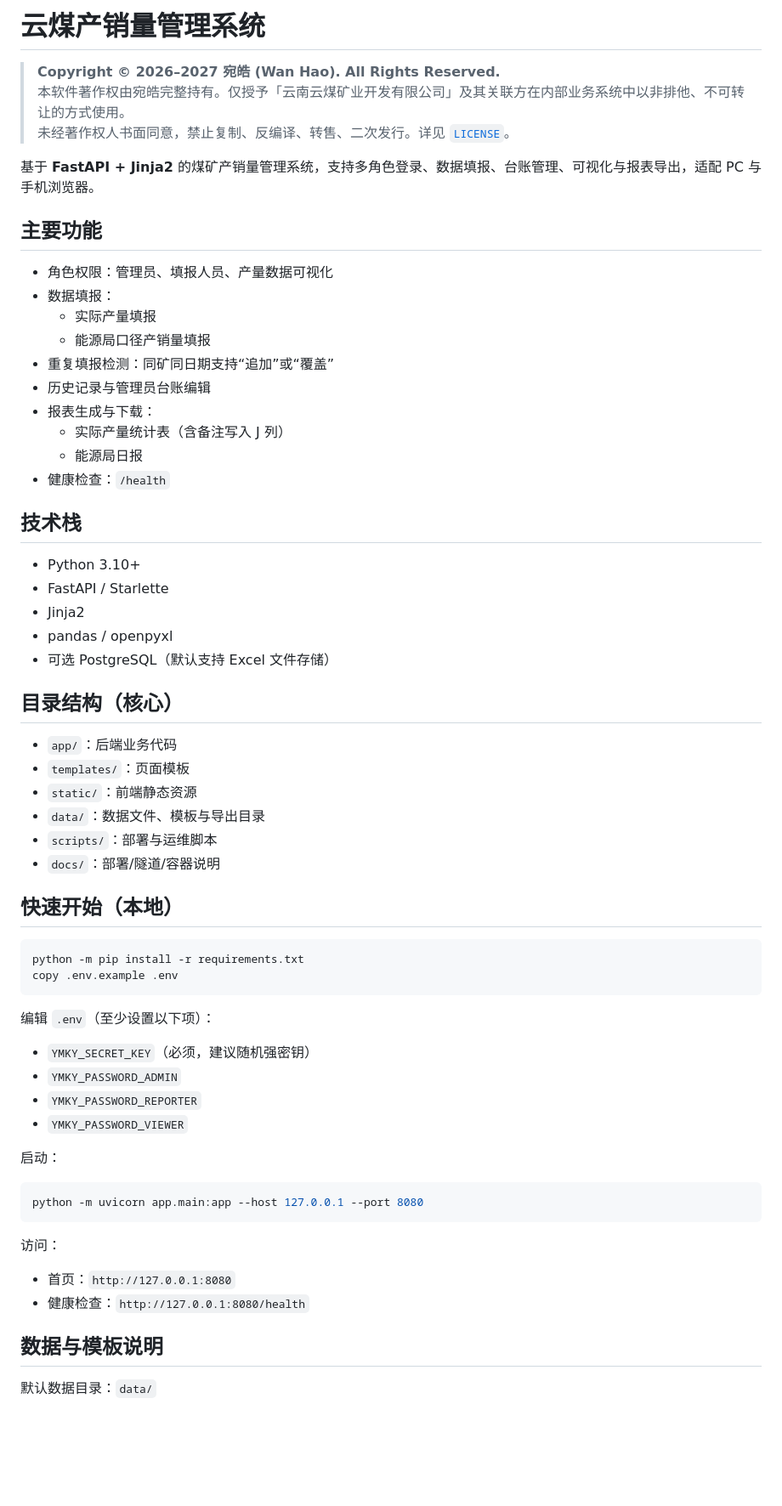
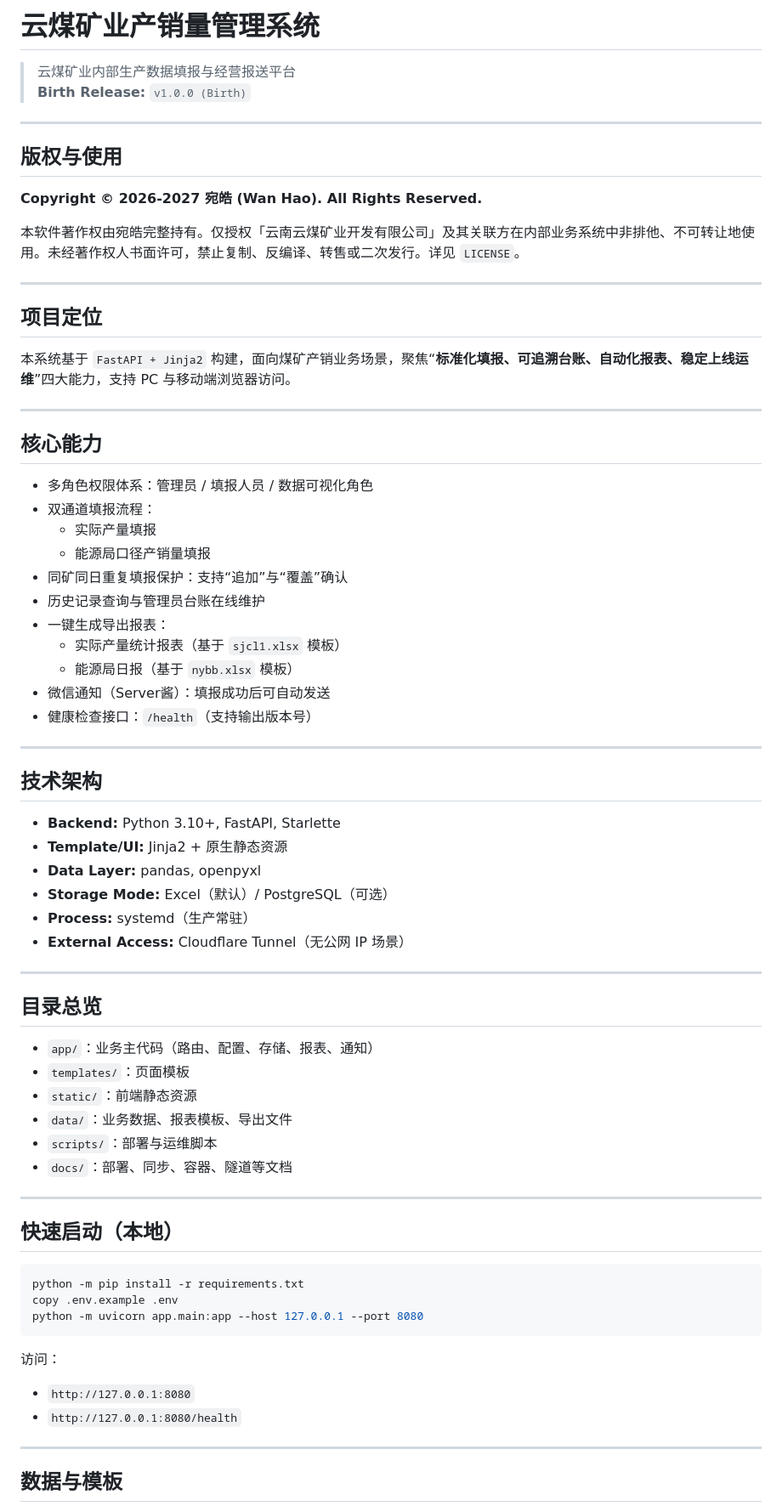
Before and after one commit to mvpwanhao/ymkymanager, a Markdown page: README.md, the part around one of its changes. Shown at 85% size. GitHub-like rendering; blank space fills up the shorter version.

````diff
--- a/README.md
+++ b/README.md
@@ -1,67 +1,76 @@
-# 云煤产销量管理系统
+# 云煤矿业产销量管理系统
 
-> **Copyright © 2026–2027 宛皓 (Wan Hao). All Rights Reserved.**
-> 本软件著作权由宛皓完整持有。仅授予「云南云煤矿业开发有限公司」及其关联方在内部业务系统中以非排他、不可转让的方式使用。
-> 未经著作权人书面同意，禁止复制、反编译、转售、二次发行。详见 [`LICENSE`](./LICENSE)。
+> 云煤矿业内部生产数据填报与经营报送平台
+> **Birth Release:** `v1.0.0 (Birth)`
 
-基于 **FastAPI + Jinja2** 的煤矿产销量管理系统，支持多角色登录、数据填报、台账管理、可视化与报表导出，适配 PC 与手机浏览器。
+---
 
-## 主要功能
+## 版权与使用
 
-- 角色权限：管理员、填报人员、产量数据可视化
-- 数据填报：
+**Copyright © 2026-2027 宛皓 (Wan Hao). All Rights Reserved.**
+
+本软件著作权由宛皓完整持有。仅授权「云南云煤矿业开发有限公司」及其关联方在内部业务系统中非排他、不可转让地使用。未经著作权人书面许可，禁止复制、反编译、转售或二次发行。详见 `LICENSE`。
+
+---
+
+## 项目定位
+
+本系统基于 `FastAPI + Jinja2` 构建，面向煤矿产销业务场景，聚焦“**标准化填报、可追溯台账、自动化报表、稳定上线运维**”四大能力，支持 PC 与移动端浏览器访问。
+
+---
+
+## 核心能力
+
+- 多角色权限体系：管理员 / 填报人员 / 数据可视化角色
+- 双通道填报流程：
   - 实际产量填报
   - 能源局口径产销量填报
-- 重复填报检测：同矿同日期支持“追加”或“覆盖”
-- 历史记录与管理员台账编辑
-- 报表生成与下载：
-  - 实际产量统计表（含备注写入 J 列）
-  - 能源局日报
-- 健康检查：`/health`
+- 同矿同日重复填报保护：支持“追加”与“覆盖”确认
+- 历史记录查询与管理员台账在线维护
+- 一键生成导出报表：
+  - 实际产量统计报表（基于 `sjcl1.xlsx` 模板）
+  - 能源局日报（基于 `nybb.xlsx` 模板）
+- 微信通知（Server酱）：填报成功后可自动发送
+- 健康检查接口：`/health`（支持输出版本号）
 
-## 技术栈
+---
 
-- Python 3.10+
-- FastAPI / Starlette
-- Jinja2
-- pandas / openpyxl
-- 可选 PostgreSQL（默认支持 Excel 文件存储）
+## 技术架构
 
-## 目录结构（核心）
+- **Backend:** Python 3.10+, FastAPI, Starlette
+- **Template/UI:** Jinja2 + 原生静态资源
+- **Data Layer:** pandas, openpyxl
+- **Storage Mode:** Excel（默认）/ PostgreSQL（可选）
+- **Process:** systemd（生产常驻）
+- **External Access:** Cloudflare Tunnel（无公网 IP 场景）
 
-- `app/`：后端业务代码
+---
+
+## 目录总览
+
+- `app/`：业务主代码（路由、配置、存储、报表、通知）
 - `templates/`：页面模板
 - `static/`：前端静态资源
-- `data/`：数据文件、模板与导出目录
+- `data/`：业务数据、报表模板、导出文件
 - `scripts/`：部署与运维脚本
-- `docs/`：部署/隧道/容器说明
+- `docs/`：部署、同步、容器、隧道等文档
 
-## 快速开始（本地）
+---
+
+## 快速启动（本地）
 
 ```powershell
 python -m pip install -r requirements.txt
 copy .env.example .env
-```
-
-编辑 `.env`（至少设置以下项）：
-
-- `YMKY_SECRET_KEY`（必须，建议随机强密钥）
-- `YMKY_PASSWORD_ADMIN`
-- `YMKY_PASSWORD_REPORTER`
-- `YMKY_PASSWORD_VIEWER`
-
-启动：
-
-```powershell
 python -m uvicorn app.main:app --host 127.0.0.1 --port 8080
 ```
 
 访问：
 
-- 首页：`http://127.0.0.1:8080`
-- 健康检查：`http://127.0.0.1:8080/health`
+- `http://127.0.0.1:8080`
+- `http://127.0.0.1:8080/health`
 
-## 数据与模板说明
+---
 
-默认数据目录：`data/`
+## 数据与模板
 
````
Also changed, not shown: other parts of README.md (+48 -41 lines).
